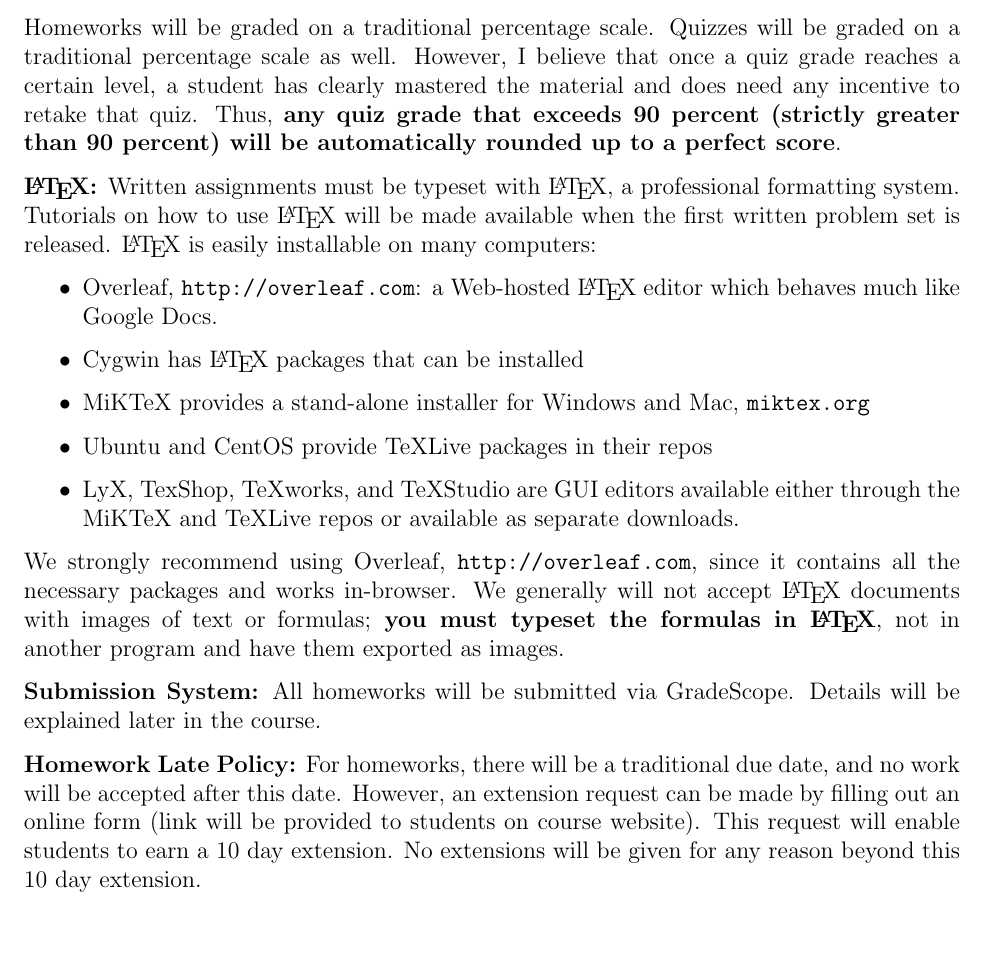
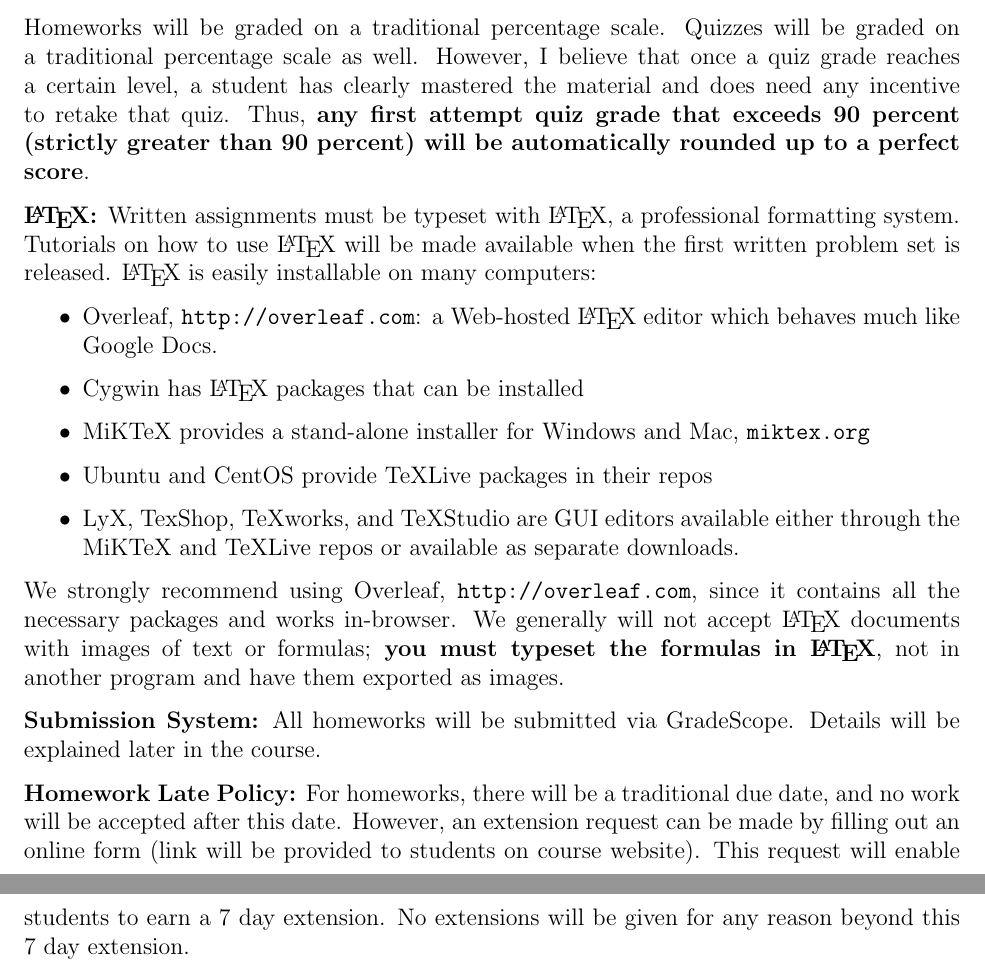
Before and after one commit to markfloryan/dmt2, a LaTeX document (courselogistics/syllabus.tex): part of page 4 of 6 before the commit and two parts of pages 4 and 5 of 7 after it, the two joined at a grey line, cut so that both start at the same text, the shorter picture padded with empty space. Compiled offline with pdfLaTeX.

Commit message:
drop ext to 7 day

```diff
--- a/courselogistics/syllabus.tex
+++ b/courselogistics/syllabus.tex
@@ -159,7 +159,7 @@ This amounts to 30+30+90 = 180 minutes = 2.5 hours with 30 minutes of buffer tim
 \item \textbf{Final Exam:} 15 percent
 \end{itemize}
 
-Homeworks will be graded on a traditional percentage scale. Quizzes will be graded on a traditional percentage scale as well. However, I believe that once a quiz grade reaches a certain level, a student has clearly mastered the material and does need any incentive to retake that quiz. Thus, \textbf{any quiz grade that exceeds 90 percent (strictly greater than 90 percent) will be automatically rounded up to a perfect score}.
+Homeworks will be graded on a traditional percentage scale. Quizzes will be graded on a traditional percentage scale as well. However, I believe that once a quiz grade reaches a certain level, a student has clearly mastered the material and does need any incentive to retake that quiz. Thus, \textbf{any first attempt quiz grade that exceeds 90 percent (strictly greater than 90 percent) will be automatically rounded up to a perfect score}.
 
 
 \textbf{\LaTeX:} Written assignments must be typeset with \LaTeX, a professional formatting system. Tutorials on how to use \LaTeX{} will be made available when the first written problem set is released. \LaTeX{} is easily installable on many computers:
@@ -174,7 +174,7 @@ We strongly recommend using Overleaf, \url{http://overleaf.com}, since it contai
 
 \textbf{Submission System:} All homeworks will be submitted via GradeScope. Details will be explained later in the course.
 
-\textbf{Homework Late Policy:} For homeworks, there will be a traditional due date, and no work will be accepted after this date. However, an extension request can be made by filling out an online form (link will be provided to students on course website). This request will enable students to earn a 10 day extension. No extensions will be given for any reason beyond this 10 day extension.
+\textbf{Homework Late Policy:} For homeworks, there will be a traditional due date, and no work will be accepted after this date. However, an extension request can be made by filling out an online form (link will be provided to students on course website). This request will enable students to earn a 7 day extension. No extensions will be given for any reason beyond this 7 day extension.
 
 \textbf{Regrades:} There will be a process for requesting regrades on assignments. This policy will be communicated once graded material is returned. Regrades will be submitted through Gradescope.
 
```
Also changed, not shown: courselogistics/index.md (+2 -2 lines), README.md, courselogistics/syllabus.pdf, 3 other files.
